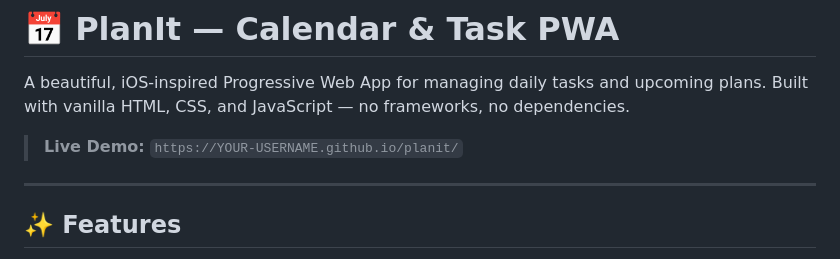
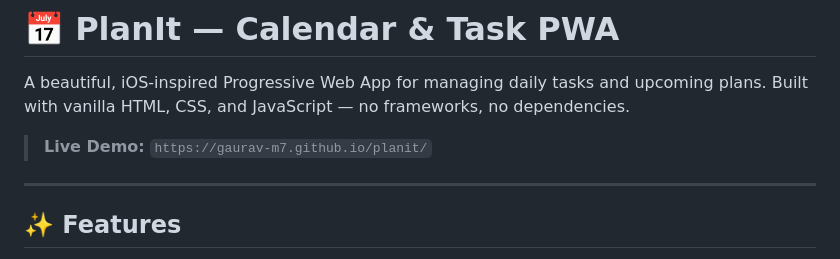
Before and after one commit to Gaurav-M7/Custom-CALENDER-, a Markdown page: README.md, the part around the change. Rendered like a GitHub page.

```diff
--- a/README.md
+++ b/README.md
@@ -2,7 +2,7 @@
 
 A beautiful, iOS-inspired Progressive Web App for managing daily tasks and upcoming plans. Built with vanilla HTML, CSS, and JavaScript — no frameworks, no dependencies.
 
-> **Live Demo:** `https://YOUR-USERNAME.github.io/planit/`
+> **Live Demo:** `https://gaurav-m7.github.io/planit/`
 
 ---
 
```
